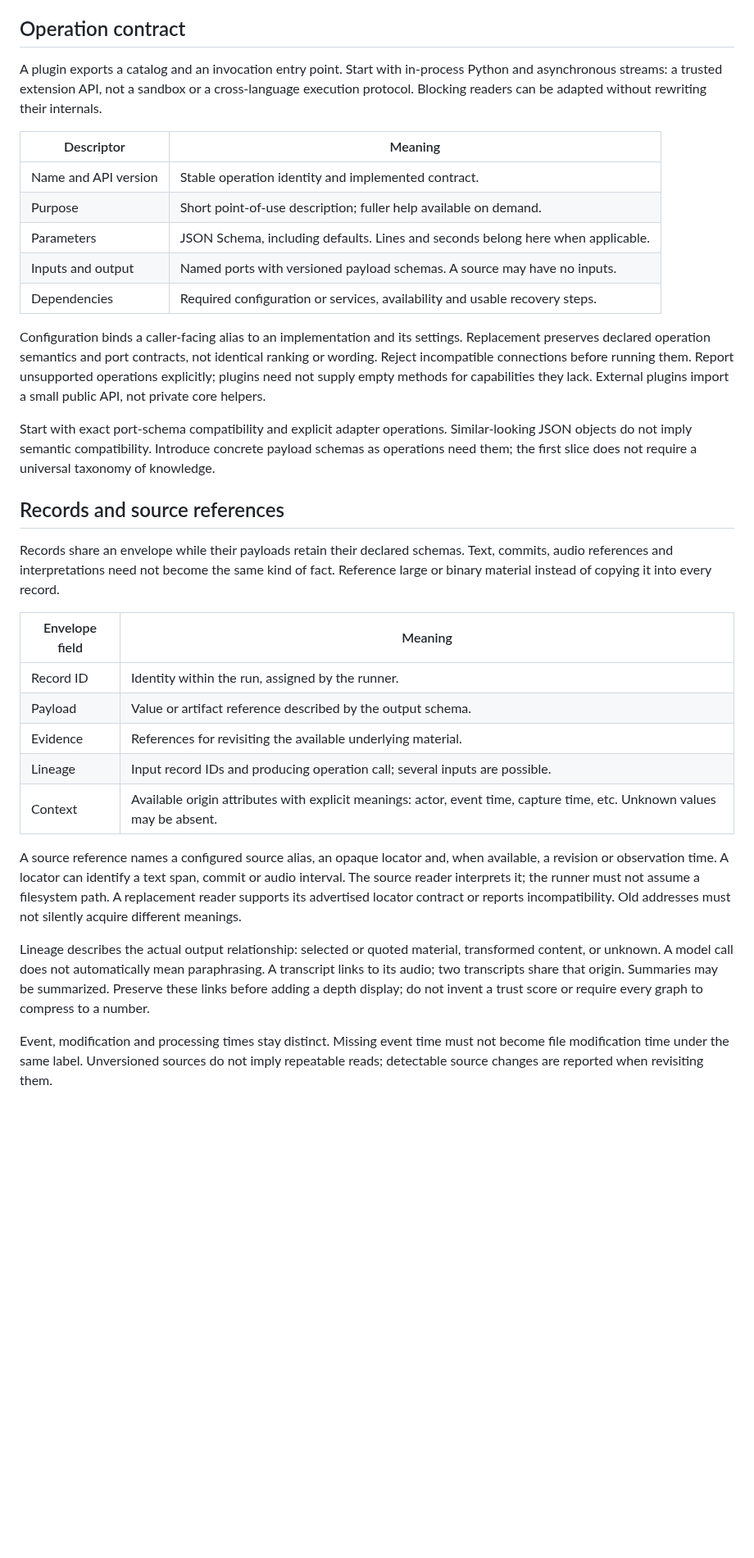
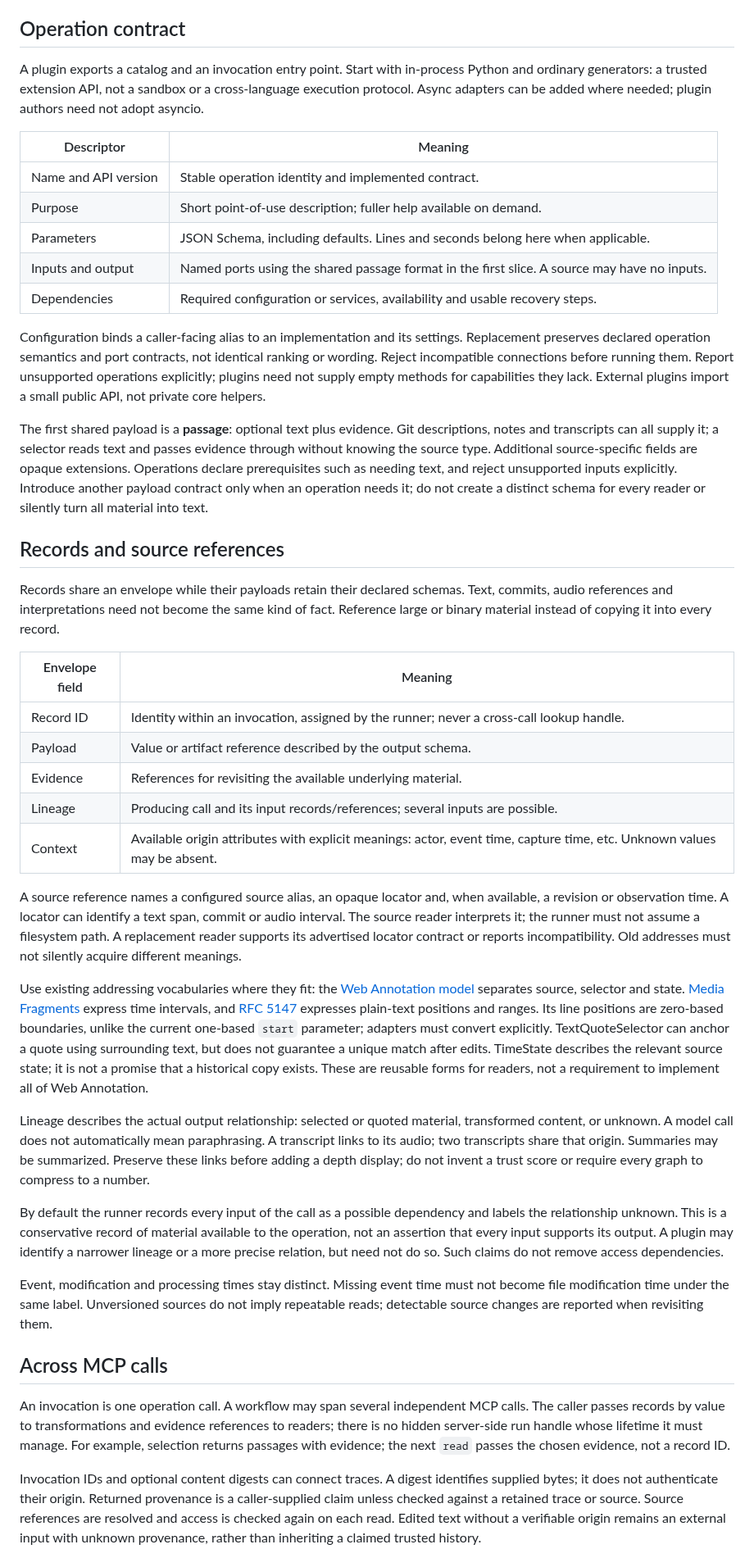
Before and after one commit to cog-astra/memory-happens, a Markdown page: ARCHITECTURE.md, the part around one of its changes. Shown at 82% size. Rendered like a GitHub page; blank space fills up the shorter version.

Commit message:
Simplify operation exchange and define cross-call provenance

```diff
--- a/ARCHITECTURE.md
+++ b/ARCHITECTURE.md
@@ -33,15 +33,15 @@ exchange format. Existing `recent`, `search` and `read` remain usable during mig
 ## Operation contract
 
 A plugin exports a catalog and an invocation entry point. Start with in-process Python and
-asynchronous streams: a trusted extension API, not a sandbox or a cross-language execution
-protocol. Blocking readers can be adapted without rewriting their internals.
+ordinary generators: a trusted extension API, not a sandbox or a cross-language execution
+protocol. Async adapters can be added where needed; plugin authors need not adopt asyncio.
 
 | Descriptor | Meaning |
 | --- | --- |
 | Name and API version | Stable operation identity and implemented contract. |
 | Purpose | Short point-of-use description; fuller help available on demand. |
 | Parameters | JSON Schema, including defaults. Lines and seconds belong here when applicable. |
-| Inputs and output | Named ports with versioned payload schemas. A source may have no inputs. |
+| Inputs and output | Named ports using the shared passage format in the first slice. A source may have no inputs. |
 | Dependencies | Required configuration or services, availability and usable recovery steps. |
 
 Configuration binds a caller-facing alias to an implementation and its settings. Replacement
@@ -50,9 +50,12 @@ Reject incompatible connections before running them. Report unsupported operatio
 plugins need not supply empty methods for capabilities they lack. External plugins import a
 small public API, not private core helpers.
 
-Start with exact port-schema compatibility and explicit adapter operations. Similar-looking JSON
-objects do not imply semantic compatibility. Introduce concrete payload schemas as operations
-need them; the first slice does not require a universal taxonomy of knowledge.
+The first shared payload is a **passage**: optional text plus evidence. Git descriptions, notes
+and transcripts can all supply it; a selector reads text and passes evidence through without
+knowing the source type. Additional source-specific fields are opaque extensions. Operations
+declare prerequisites such as needing text, and reject unsupported inputs explicitly.
+Introduce another payload contract only when an operation needs it; do not create a distinct
+schema for every reader or silently turn all material into text.
 
 ## Records and source references
 
@@ -62,10 +65,10 @@ or binary material instead of copying it into every record.
 
 | Envelope field | Meaning |
 | --- | --- |
-| Record ID | Identity within the run, assigned by the runner. |
+| Record ID | Identity within an invocation, assigned by the runner; never a cross-call lookup handle. |
 | Payload | Value or artifact reference described by the output schema. |
 | Evidence | References for revisiting the available underlying material. |
-| Lineage | Input record IDs and producing operation call; several inputs are possible. |
+| Lineage | Producing call and its input records/references; several inputs are possible. |
 | Context | Available origin attributes with explicit meanings: actor, event time, capture time, etc. Unknown values may be absent. |
 
 A source reference names a configured source alias, an opaque locator and, when available,
@@ -74,11 +77,39 @@ The source reader interprets it; the runner must not assume a filesystem path. A
 reader supports its advertised locator contract or reports incompatibility. Old addresses
 must not silently acquire different meanings.
 
+Use existing addressing vocabularies where they fit: the [Web Annotation model](https://www.w3.org/TR/annotation-model/#specific-resources)
+separates source, selector and state. [Media Fragments](https://www.w3.org/TR/media-frags/#naming-time)
+express time intervals, and [RFC 5147](https://www.rfc-editor.org/rfc/rfc5147#section-2.1)
+expresses plain-text positions and ranges. Its line positions are zero-based boundaries, unlike
+the current one-based `start` parameter; adapters must convert explicitly. TextQuoteSelector can
+anchor a quote using surrounding text, but does not guarantee a unique match after edits.
+TimeState describes the relevant source state; it is not a promise that a historical copy exists.
+These are reusable forms for readers, not a requirement to implement all of Web Annotation.
+
 Lineage describes the actual output relationship: selected or quoted material, transformed content,
 or unknown. A model call does not automatically mean paraphrasing. A transcript links to its audio;
 two transcripts share that origin. Summaries may be summarized. Preserve these links before
 adding a depth display; do not invent a trust score or require every graph to compress to a number.
 
+By default the runner records every input of the call as a possible dependency and labels the
+relationship unknown. This is a conservative record of material available to the operation,
+not an assertion that every input supports its output. A plugin may identify a narrower lineage
+or a more precise relation, but need not do so. Such claims do not remove access dependencies.
+
 Event, modification and processing times stay distinct. Missing event time must not become file
 modification time under the same label. Unversioned sources do not imply repeatable reads;
 detectable source changes are reported when revisiting them.
+
+## Across MCP calls
+
+An invocation is one operation call. A workflow may span several independent MCP calls.
+The caller passes records by value to transformations and evidence references to readers;
+there is no hidden server-side run handle whose lifetime it must manage. For example, selection
+returns passages with evidence; the next `read` passes the chosen evidence, not a record ID.
+
+Invocation IDs and optional content digests can connect traces. A digest identifies supplied
+bytes; it does not authenticate their origin. Returned provenance is a caller-supplied claim
+unless checked against a retained trace or source. Source references are resolved and access
+is checked again on each read. Edited text without a verifiable origin remains an external
+input with unknown provenance, rather than inheriting a claimed trusted history.
+
```
Also changed, not shown: other parts of ARCHITECTURE.md (+18 -9 lines).
